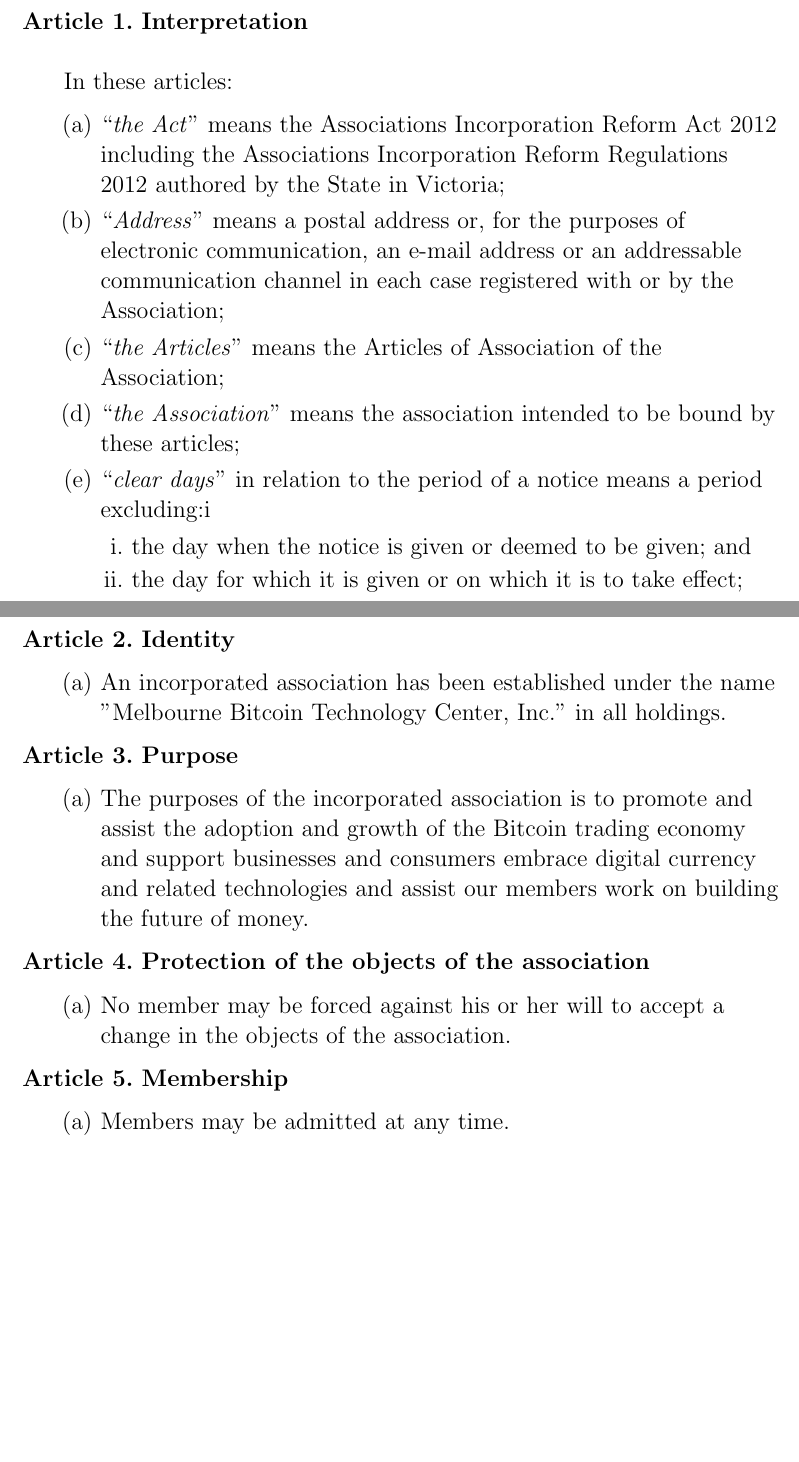
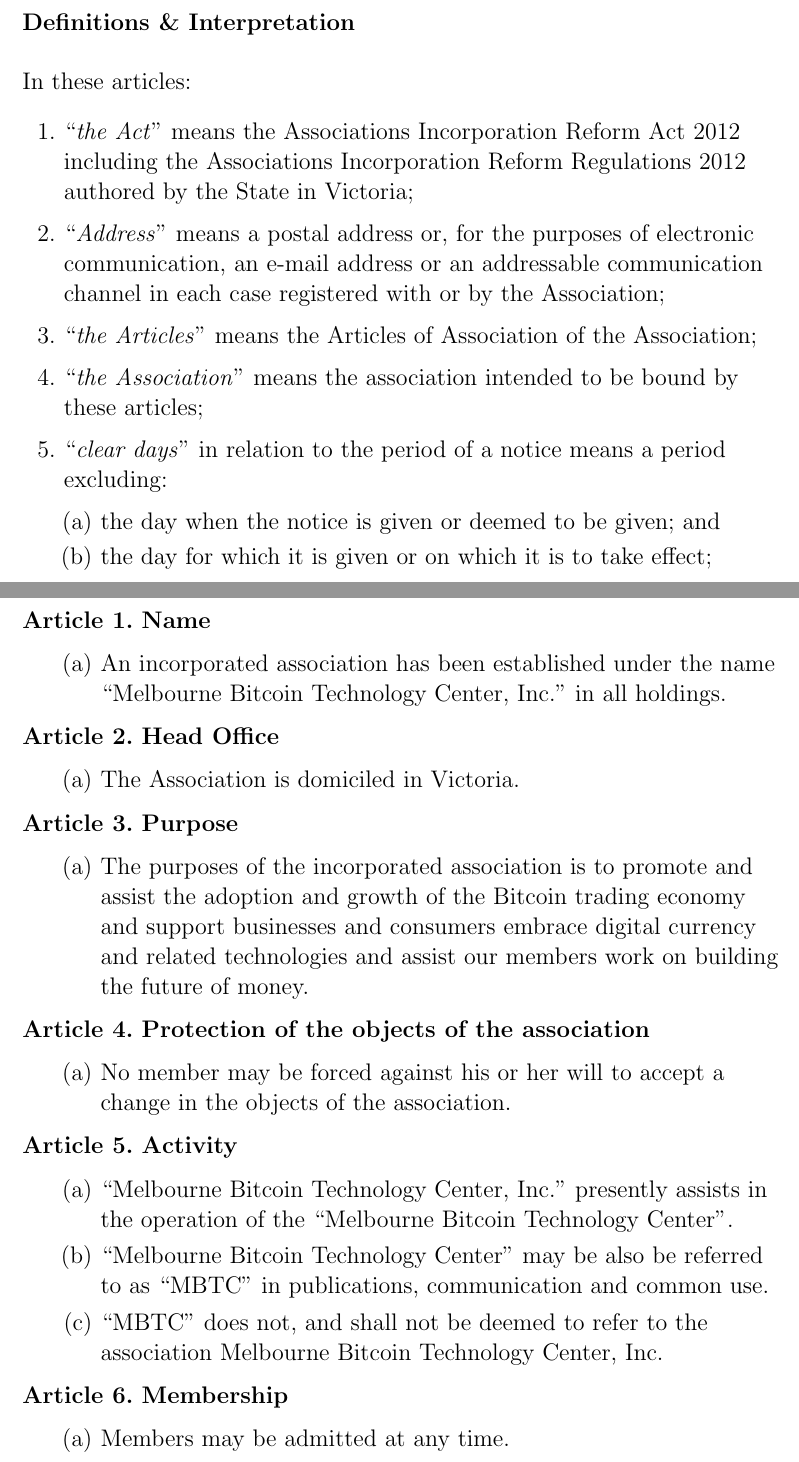
Before and after one commit to mbtcenter/articles-of-association, a LaTeX document (Articles_of_Association_Melbourne_Bitcoin_Technology_Centre_MBTC_2015.tex): two parts of pages 3 and 4 of 13, joined at a grey line, cut so that both start at the same text, the shorter picture padded with empty space. Compiled offline with pdfLaTeX.

Commit message:
Added clarification of Association Entity from MBTC Space

```diff
--- a/Articles_of_Association_Melbourne_Bitcoin_Technology_Centre_MBTC_2015.tex
+++ b/Articles_of_Association_Melbourne_Bitcoin_Technology_Centre_MBTC_2015.tex
@@ -107,7 +106,7 @@
       of the Association;
       \item {}``\emph{the Association}'' means the association intended to be bound by these articles;
       \item {}``\emph{clear days}'' in relation to the period of a notice means
-      a period excluding:i
+      a period excluding:
       \begin{enumerate}
         \item the day when the notice is given or deemed to be given; and
         \item the day for which it is given or on which it is to take effect;
@@ -127,10 +126,17 @@
       shall include the plural and \emph{vice versa}.
     \end{enumerate}
     } % end textnormal
-    \item Identity
+    \begin{enumerate}[label=Article \arabic*.,itemindent=*]
+    \item Name
     \textnormal{
     \begin{enumerate}
-      \item An incorporated association has been established under the name "Melbourne Bitcoin Technology Center, Inc." in all holdings.
+      \item An incorporated association has been established under the name ``Melbourne Bitcoin Technology Center, Inc." in all holdings.
+    \end{enumerate}
+    }
+    \item Head Office
+    \textnormal{
+    \begin{enumerate}
+      \item The Association is domiciled in Victoria.
     \end{enumerate}
     }
     \item Purpose
@@ -145,6 +151,14 @@
       \item No member may be forced against his or her will to accept a change in the objects of the association.
     \end{enumerate}
     } % end textnormal
+    \item Activity
+    \textnormal{
+    \begin{enumerate}
+      \item ``Melbourne Bitcoin Technology Center, Inc." presently assists in the operation of the ``Melbourne Bitcoin Technology Center".
+      \item ``Melbourne Bitcoin Technology Center" may be also be referred to as ``MBTC"  in publications, communication and common use.
+      \item ``MBTC" does not, and shall not be deemed to refer to the association Melbourne Bitcoin Technology Center, Inc.
+    \end{enumerate}
+    }
     \item Membership
     \textnormal{
     \begin{enumerate}
```
Also changed, not shown: Articles_of_Association_Melbourne_Bitcoin_Technology_Centre_MBTC_2015.pdf, Articles_of_Association_Melbourne_Bitcoin_Technology_Centre_MBTC_2015.tex (3 more changed lines), 1 other file.
